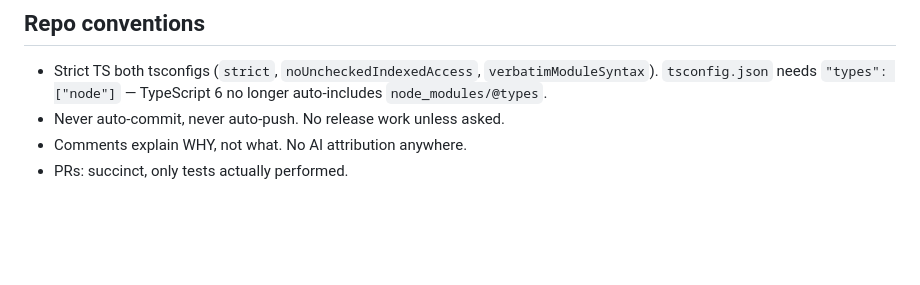
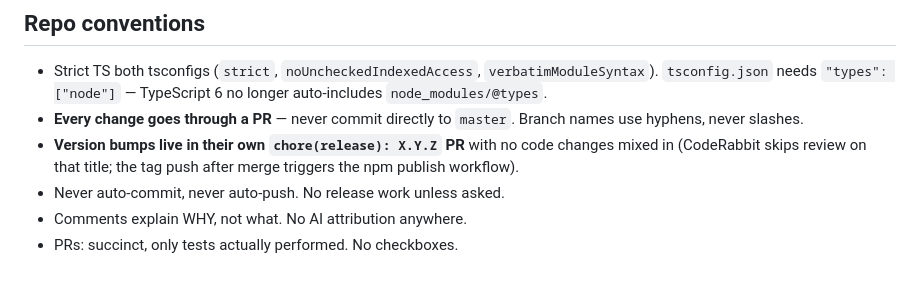
Before and after one commit to dirkwa/signalk-rules, a Markdown page: AGENTS.md, the part around the change. GitHub-like rendering; blank space fills up the shorter version.

Commit message:
docs: require PRs for all changes, isolate version bumps

```diff
--- a/AGENTS.md
+++ b/AGENTS.md
@@ -98,6 +98,11 @@ as bus deltas because real switching confirms state on the bus.
 - Strict TS both tsconfigs (`strict`, `noUncheckedIndexedAccess`,
   `verbatimModuleSyntax`). `tsconfig.json` needs `"types": ["node"]` —
   TypeScript 6 no longer auto-includes `node_modules/@types`.
+- **Every change goes through a PR** — never commit directly to
+  `master`. Branch names use hyphens, never slashes.
+- **Version bumps live in their own `chore(release): X.Y.Z` PR** with
+  no code changes mixed in (CodeRabbit skips review on that title;
+  the tag push after merge triggers the npm publish workflow).
 - Never auto-commit, never auto-push. No release work unless asked.
 - Comments explain WHY, not what. No AI attribution anywhere.
-- PRs: succinct, only tests actually performed.
+- PRs: succinct, only tests actually performed. No checkboxes.
```
